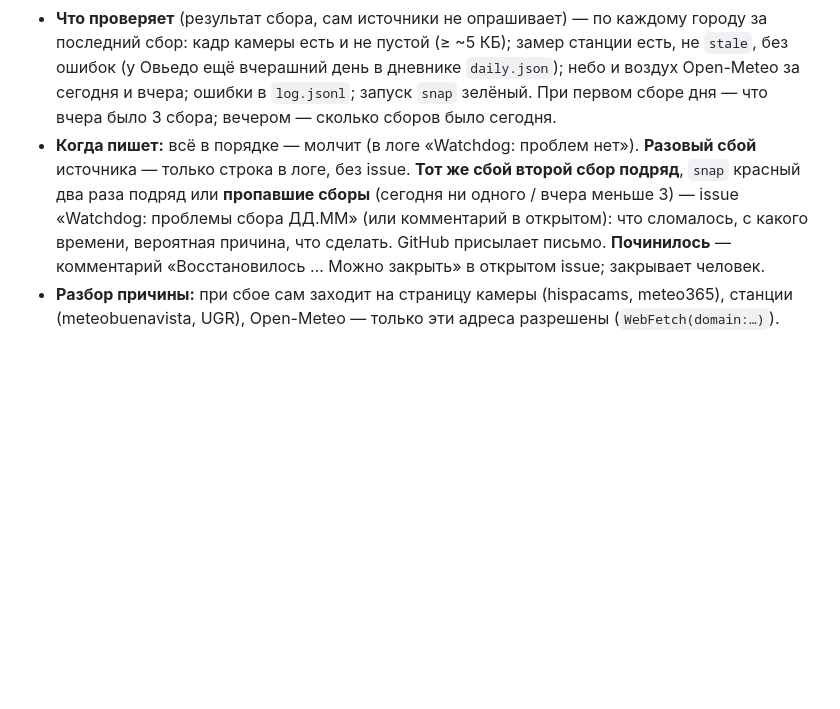
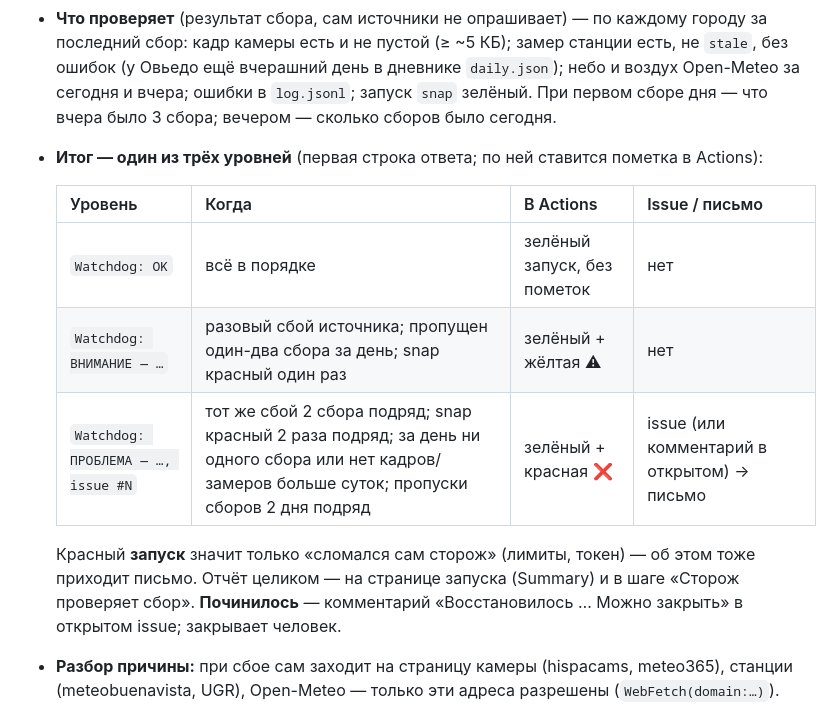
Before and after one commit to gudvinka/SpainWeather, a Markdown page: README.md, the part around the change. Drawn GitHub-style; blank space fills up the shorter version.

Commit message:
README: watchdog levels table (OK / warning / problem)
Co-Authored-By: Claude Opus 5.5 <noreply@anthropic.com>

```diff
--- a/README.md
+++ b/README.md
@@ -257,10 +257,16 @@ ERROR granada станция: UGR Albayzín недоступна: HTTP 503
   кадр камеры есть и не пустой (≥ ~5 КБ); замер станции есть, не `stale`, без ошибок (у Овьедо ещё вчерашний день в
   дневнике `daily.json`); небо и воздух Open-Meteo за сегодня и вчера; ошибки в `log.jsonl`; запуск `snap` зелёный.
   При первом сборе дня — что вчера было 3 сбора; вечером — сколько сборов было сегодня.
-- **Когда пишет:** всё в порядке — молчит (в логе «Watchdog: проблем нет»). **Разовый сбой** источника — только
-  строка в логе, без issue. **Тот же сбой второй сбор подряд**, `snap` красный два раза подряд или **пропавшие сборы**
-  (сегодня ни одного / вчера меньше 3) — issue «Watchdog: проблемы сбора ДД.ММ» (или комментарий в открытом):
-  что сломалось, с какого времени, вероятная причина, что сделать. GitHub присылает письмо.
+- **Итог — один из трёх уровней** (первая строка ответа; по ней ставится пометка в Actions):
+
+  | Уровень | Когда | В Actions | Issue / письмо |
+  |---|---|---|---|
+  | `Watchdog: OK` | всё в порядке | зелёный запуск, без пометок | нет |
+  | `Watchdog: ВНИМАНИЕ — …` | разовый сбой источника; пропущен один-два сбора за день; snap красный один раз | зелёный + жёлтая ⚠ | нет |
+  | `Watchdog: ПРОБЛЕМА — …, issue #N` | тот же сбой 2 сбора подряд; snap красный 2 раза подряд; за день ни одного сбора или нет кадров/замеров больше суток; пропуски сборов 2 дня подряд | зелёный + красная ❌ | issue (или комментарий в открытом) → письмо |
+
+  Красный **запуск** значит только «сломался сам сторож» (лимиты, токен) — об этом тоже приходит письмо.
+  Отчёт целиком — на странице запуска (Summary) и в шаге «Сторож проверяет сбор».
   **Починилось** — комментарий «Восстановилось … Можно закрыть» в открытом issue; закрывает человек.
 - **Разбор причины:** при сбое сам заходит на страницу камеры (hispacams, meteo365), станции (meteobuenavista, UGR),
   Open-Meteo — только эти адреса разрешены (`WebFetch(domain:…)`).
```
